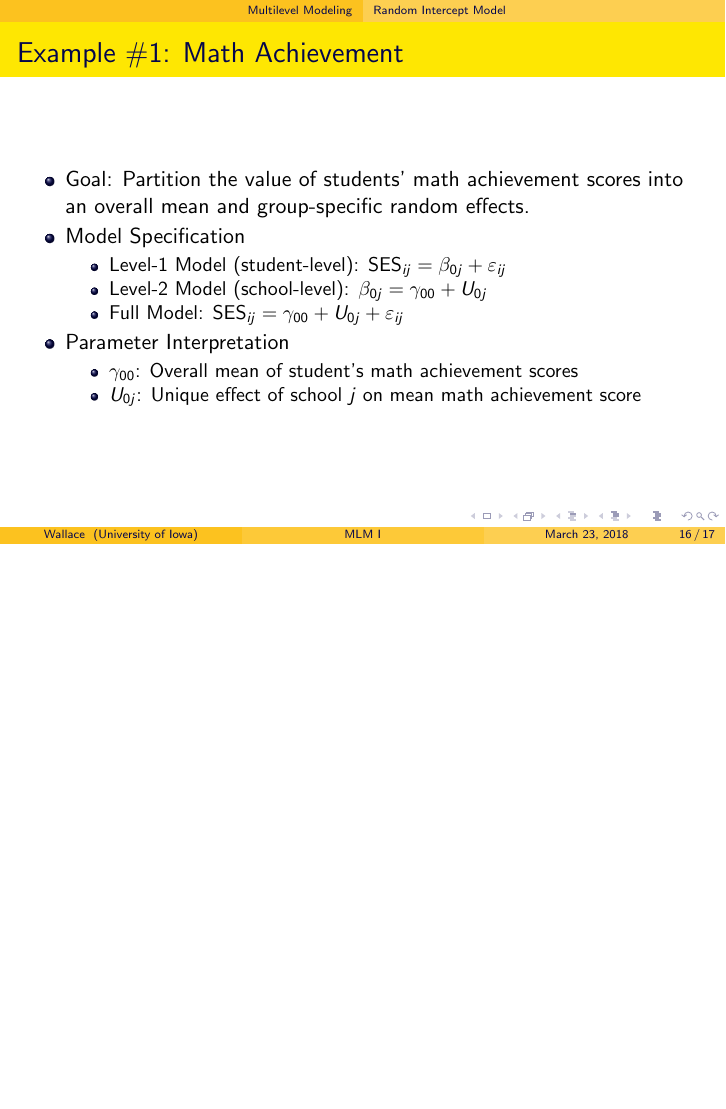
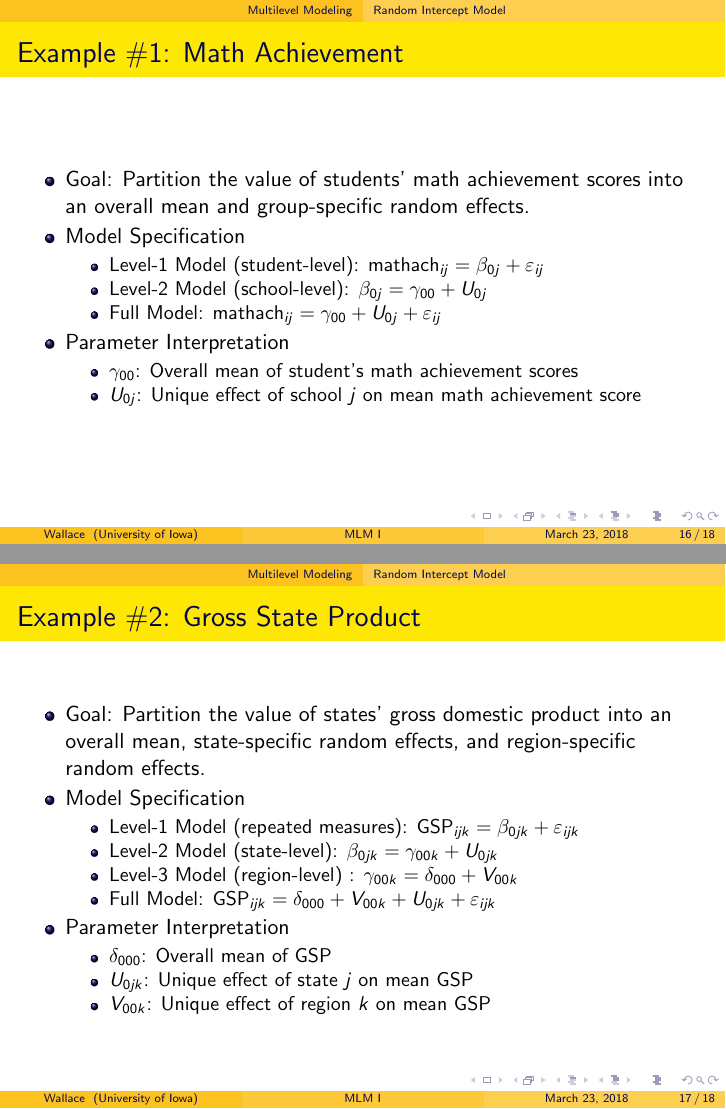
Before and after one commit to dwallc/Workshops, LaTeX slides (Multilevel Modeling I/Multilevel Modeling I.tex): page 16 of 17 before the commit and pages 16 and 17 of 18 after it, the two joined at a grey line, the shorter picture padded with empty space. Compiled offline with pdfLaTeX.

Commit message:
Added second example

```diff
--- a/Multilevel Modeling I/Multilevel Modeling I.tex
+++ b/Multilevel Modeling I/Multilevel Modeling I.tex
@@ -204,14 +204,35 @@
 			\item Goal: Partition the value of students' math achievement scores into an overall mean and group-specific random effects.
 			\item Model Specification
 				\begin{itemize}
-					\item Level-1 Model (student-level): $\mbox{SES}_{ij}=\beta_{0j}+\varepsilon_{ij}$
+					\item Level-1 Model (student-level): $\mbox{mathach}_{ij}=\beta_{0j}+\varepsilon_{ij}$
 					\item Level-2 Model (school-level): $\beta_{0j}=\gamma_{00}+U_{0j}$
-					\item Full Model: $\mbox{SES}_{ij}=\gamma_{00}+U_{0j}+\varepsilon_{ij}$
+					\item Full Model: $\mbox{mathach}_{ij}=\gamma_{00}+U_{0j}+\varepsilon_{ij}$
 				\end{itemize}
 			\item Parameter Interpretation
 				\begin{itemize}
 					\item $\gamma_{00}$: Overall mean of student's math achievement scores
 					\item $U_{0j}$: Unique effect of school $j$ on mean math achievement score
+				\end{itemize}
+		\end{itemize}
+\end{frame}
+
+\begin{frame}
+	\frametitle{Example \#2: Gross State Product}
+		\begin{itemize}
+			\item Goal: Partition the value of states' gross domestic product into an overall mean, state-specific random effects, and region-specific random effects.
+			\item Model Specification
+				\begin{itemize}
+					\item Level-1 Model (repeated measures): $\mbox{GSP}_{ijk}=\beta_{0jk}+\varepsilon_{ijk}$
+					\item Level-2 Model (state-level): $\beta_{0jk}=\gamma_{00k}+U_{0jk}$
+					\item Level-3 Model (region-level) :
+					$\gamma_{00k}=\delta_{000}+V_{00k}$
+					\item Full Model: $\mbox{GSP}_{ijk}=\delta_{000}+V_{00k}+U_{0jk}+\varepsilon_{ijk}$
+				\end{itemize}
+			\item Parameter Interpretation
+				\begin{itemize}
+					\item $\delta_{000}$: Overall mean of GSP
+					\item $U_{0jk}$: Unique effect of state $j$ on mean GSP
+					\item $V_{00k}$: Unique effect of region $k$ on mean GSP
 				\end{itemize}
 		\end{itemize}
 \end{frame}
```
Also changed, not shown: Multilevel Modeling I/Multilevel Modeling I.pdf, Multilevel Modeling I/Multilevel Modeling I.tex (2 more changed lines).
